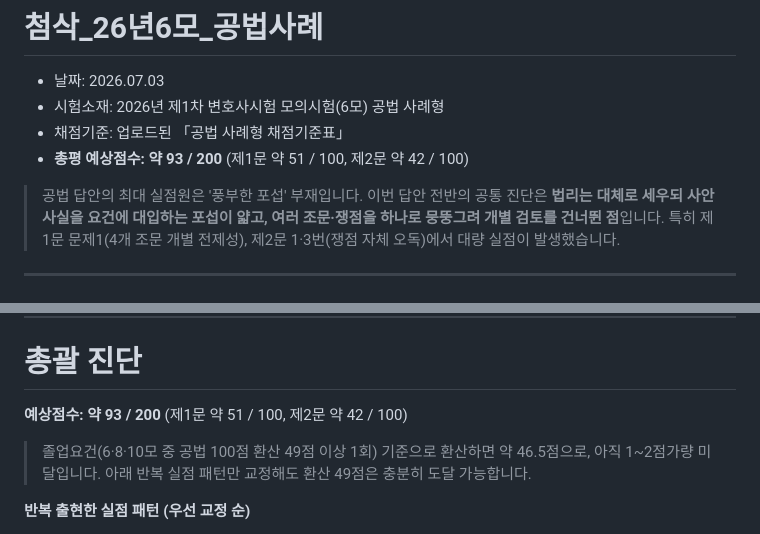
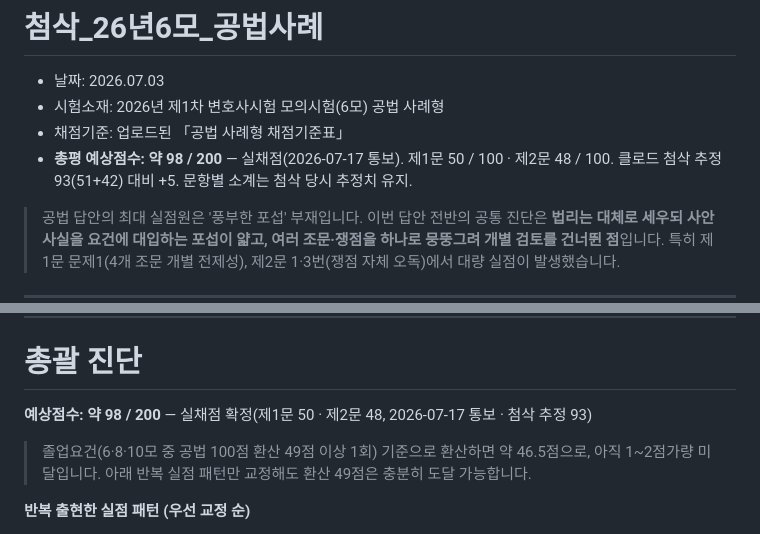
Before and after one commit to potato8933-maker/quiz, a Markdown page: s-9k2vq7/docs/첨삭_26년6모_공법사례_2026-07-03.md, 2 parts joined by grey strips. Drawn GitHub-style.

```diff
--- a/s-9k2vq7/docs/첨삭_26년6모_공법사례_2026-07-03.md
+++ b/s-9k2vq7/docs/첨삭_26년6모_공법사례_2026-07-03.md
@@ -3,7 +3,7 @@
 - 날짜: 2026.07.03
 - 시험소재: 2026년 제1차 변호사시험 모의시험(6모) 공법 사례형
 - 채점기준: 업로드된 「공법 사례형 채점기준표」
-- **총평 예상점수: 약 93 / 200** (제1문 약 51 / 100, 제2문 약 42 / 100)
+- **총평 예상점수: 약 98 / 200** — 실채점(2026-07-17 통보). 제1문 50 / 100 · 제2문 48 / 100. 클로드 첨삭 추정 93(51+42) 대비 +5. 문항별 소계는 첨삭 당시 추정치 유지.
 
 > 공법 답안의 최대 실점원은 '풍부한 포섭' 부재입니다. 이번 답안 전반의 공통 진단은 **법리는 대체로 세우되 사안 사실을 요건에 대입하는 포섭이 얇고, 여러 조문·쟁점을 하나로 뭉뚱그려 개별 검토를 건너뛴 점**입니다. 특히 제1문 문제1(4개 조문 개별 전제성), 제2문 1·3번(쟁점 자체 오독)에서 대량 실점이 발생했습니다.
 
@@ -429,7 +429,7 @@
 
 # 총괄 진단
 
-**예상점수: 약 93 / 200** (제1문 약 51 / 100, 제2문 약 42 / 100)
+**예상점수: 약 98 / 200** — 실채점 확정(제1문 50 · 제2문 48, 2026-07-17 통보 · 첨삭 추정 93)
 
 > 졸업요건(6·8·10모 중 공법 100점 환산 49점 이상 1회) 기준으로 환산하면 약 46.5점으로, 아직 1~2점가량 미달입니다. 아래 반복 실점 패턴만 교정해도 환산 49점은 충분히 도달 가능합니다.
 
```
